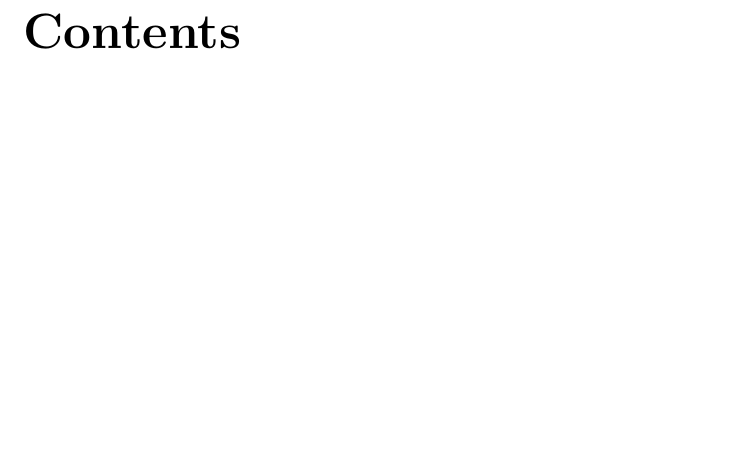
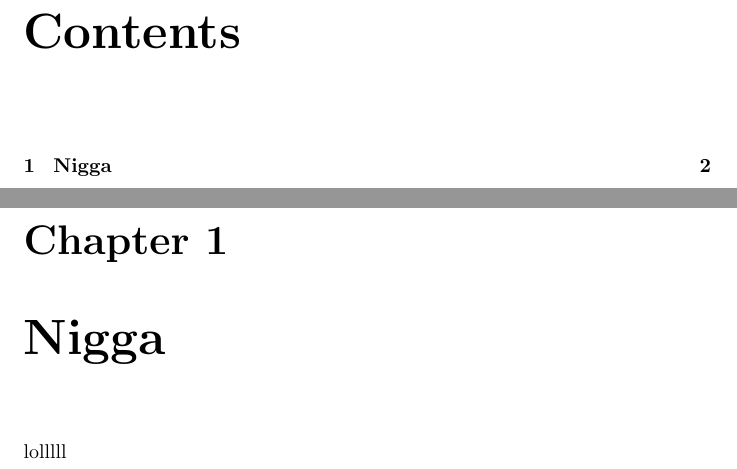
Before and after one commit to Abban-Fahim/b38ro-project, a LaTeX document (report/b38ro-report.tex): part of page 2 of 2 before the commit and two parts of pages 2 and 3 of 3 after it, the two joined at a grey line, cut so that both start at the same text, the shorter picture padded with empty space. Compiled offline with pdfLaTeX.

Commit message:
messed up the doc

```diff
--- a/report/b38ro-report.tex
+++ b/report/b38ro-report.tex
@@ -9,4 +9,8 @@
 
 \tableofcontents
 
+\chapter{Nigga}
+
+lolllll
+
 \end{document}
```
Also changed, not shown: report/b38ro-report.pdf.
